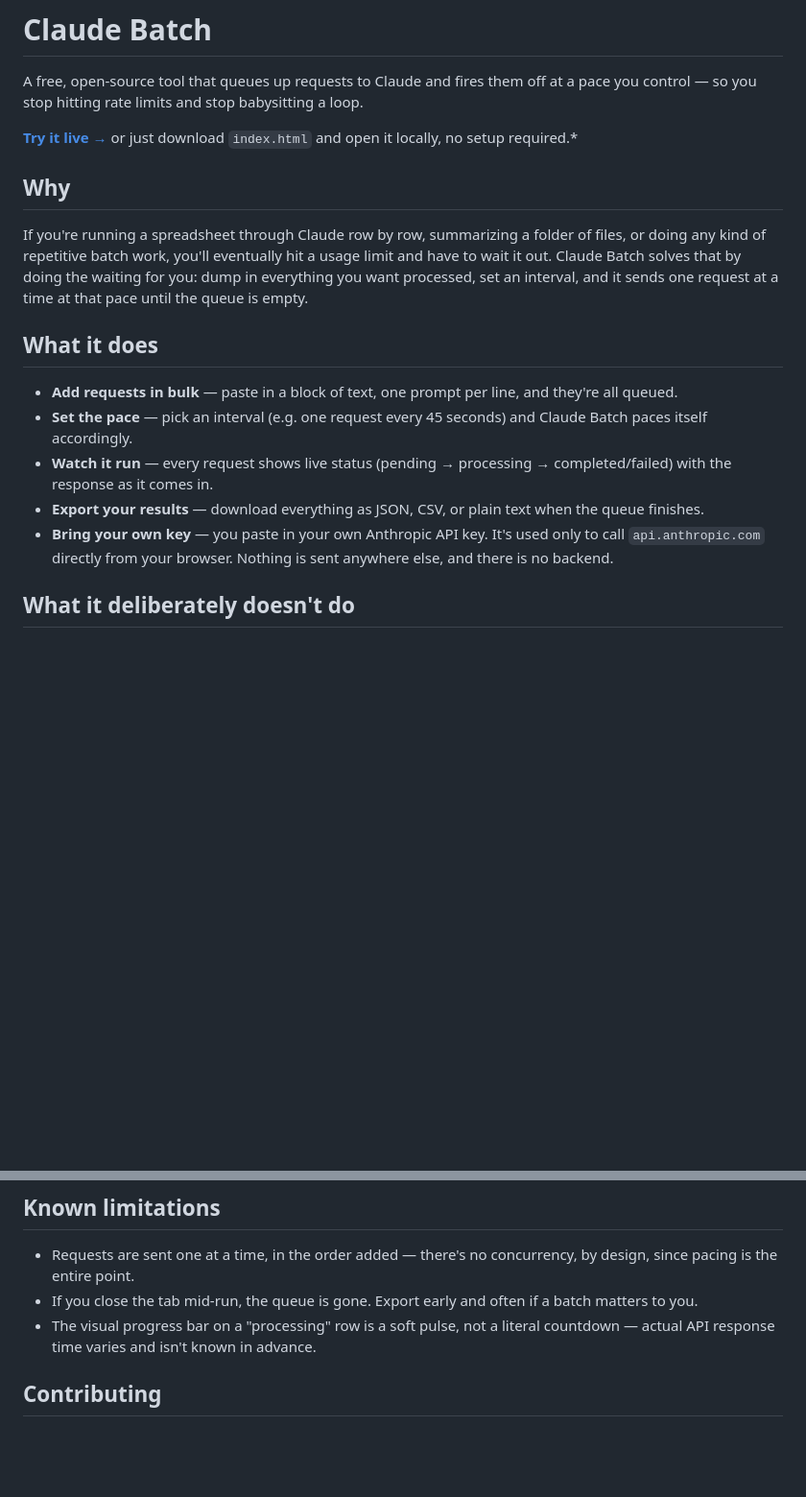
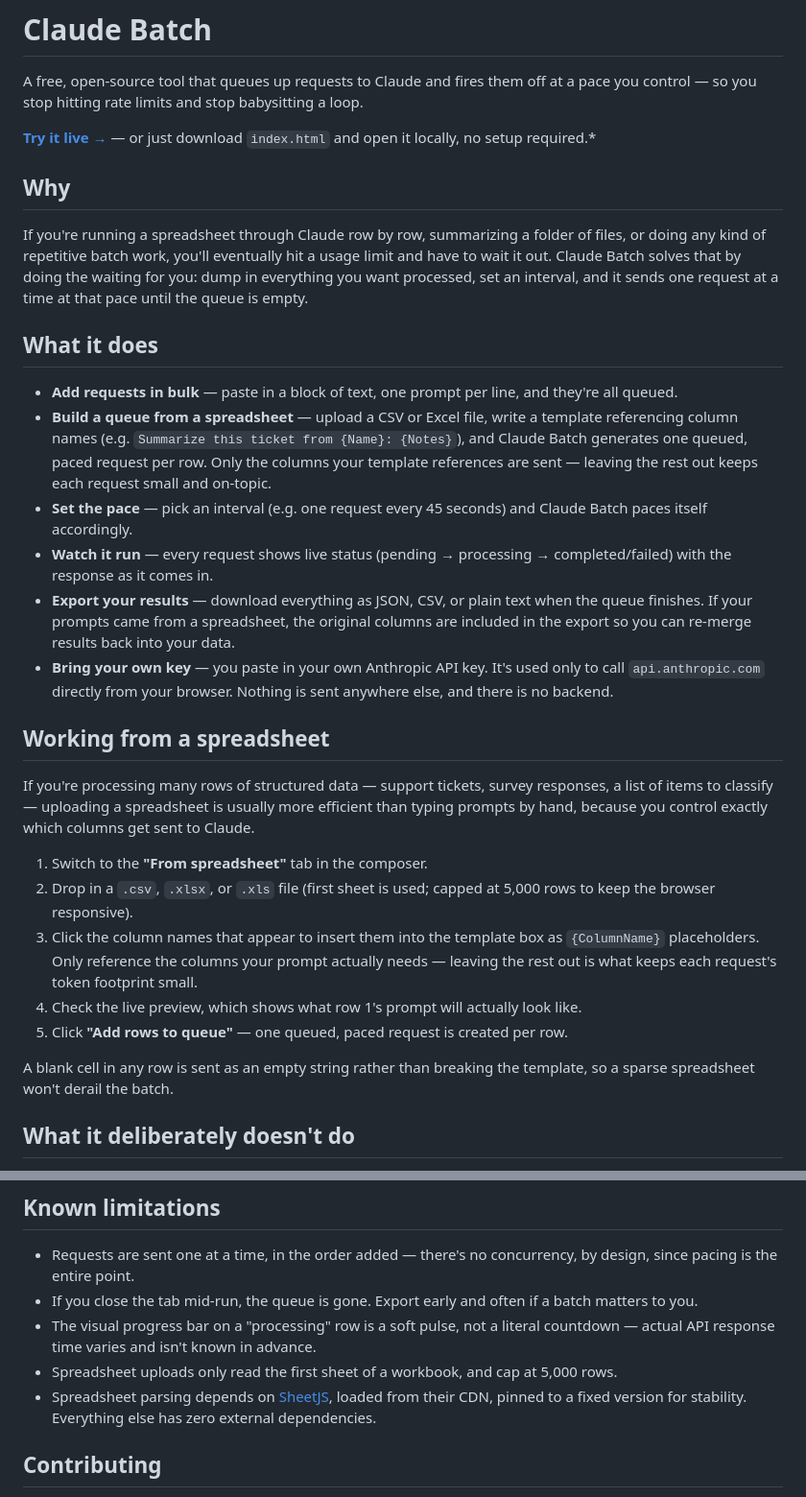
Before and after one commit to Virerra/Claude-Batch, a Markdown page: README.md, 2 parts joined by grey strips. Shown at 96% size. Rendered like a GitHub page; blank space fills up the shorter version.

```diff
--- a/README.md
+++ b/README.md
@@ -2,7 +2,7 @@
 
 A free, open-source tool that queues up requests to Claude and fires them off at a pace you control — so you stop hitting rate limits and stop babysitting a loop.
 
-**[Try it live →](https://virerra.github.io/Claude-Batch/)** or just download `index.html` and open it locally, no setup required.*
+**[Try it live →](https://virerra.github.io/Claude-Batch/)** — or just download `index.html` and open it locally, no setup required.*
 
 ## Why
 
@@ -11,10 +11,23 @@ If you're running a spreadsheet through Claude row by row, summarizing a folder
 ## What it does
 
 - **Add requests in bulk** — paste in a block of text, one prompt per line, and they're all queued.
+- **Build a queue from a spreadsheet** — upload a CSV or Excel file, write a template referencing column names (e.g. `Summarize this ticket from {Name}: {Notes}`), and Claude Batch generates one queued, paced request per row. Only the columns your template references are sent — leaving the rest out keeps each request small and on-topic.
 - **Set the pace** — pick an interval (e.g. one request every 45 seconds) and Claude Batch paces itself accordingly.
 - **Watch it run** — every request shows live status (pending → processing → completed/failed) with the response as it comes in.
-- **Export your results** — download everything as JSON, CSV, or plain text when the queue finishes.
+- **Export your results** — download everything as JSON, CSV, or plain text when the queue finishes. If your prompts came from a spreadsheet, the original columns are included in the export so you can re-merge results back into your data.
 - **Bring your own key** — you paste in your own Anthropic API key. It's used only to call `api.anthropic.com` directly from your browser. Nothing is sent anywhere else, and there is no backend.
+
+## Working from a spreadsheet
+
+If you're processing many rows of structured data — support tickets, survey responses, a list of items to classify — uploading a spreadsheet is usually more efficient than typing prompts by hand, because you control exactly which columns get sent to Claude.
+
+1. Switch to the **"From spreadsheet"** tab in the composer.
+2. Drop in a `.csv`, `.xlsx`, or `.xls` file (first sheet is used; capped at 5,000 rows to keep the browser responsive).
+3. Click the column names that appear to insert them into the template box as `{ColumnName}` placeholders. Only reference the columns your prompt actually needs — leaving the rest out is what keeps each request's token footprint small.
+4. Check the live preview, which shows what row 1's prompt will actually look like.
+5. Click **"Add rows to queue"** — one queued, paced request is created per row.
+
+A blank cell in any row is sent as an empty string rather than breaking the template, so a sparse spreadsheet won't derail the batch.
 
 ## What it deliberately doesn't do
 
@@ -63,6 +76,8 @@ What's covered: bulk-adding prompts, pacing (the interval between requests is ac
 - Requests are sent one at a time, in the order added — there's no concurrency, by design, since pacing is the entire point.
 - If you close the tab mid-run, the queue is gone. Export early and often if a batch matters to you.
 - The visual progress bar on a "processing" row is a soft pulse, not a literal countdown — actual API response time varies and isn't known in advance.
+- Spreadsheet uploads only read the first sheet of a workbook, and cap at 5,000 rows.
+- Spreadsheet parsing depends on [SheetJS](https://sheetjs.com/), loaded from their CDN, pinned to a fixed version for stability. Everything else has zero external dependencies.
 
 ## Contributing
 
```
